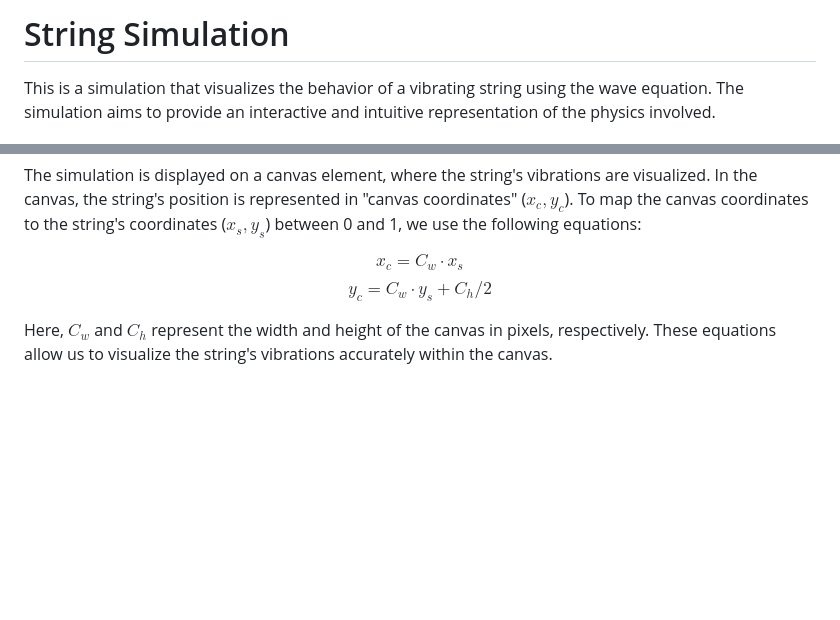
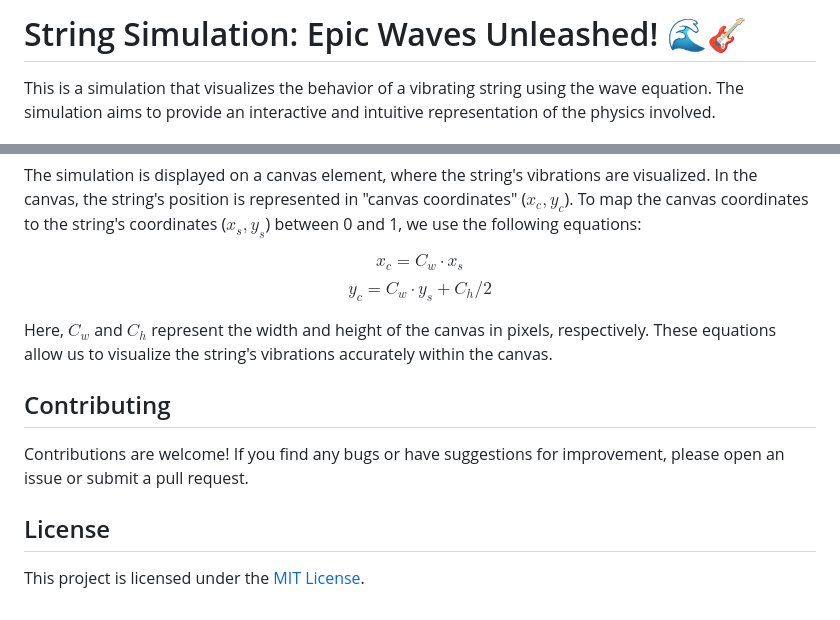
Before and after one commit to SagarPrakashBarad/VibrantStrings.github.io, a Markdown page: README.md, 2 parts joined by grey strips. GitHub-like rendering; blank space fills up the shorter version.

Commit message:
Update README.md
test

```diff
--- a/README.md
+++ b/README.md
@@ -1,4 +1,4 @@
-# String Simulation
+# String Simulation: Epic Waves Unleashed! 🌊🎸
 This is a simulation that visualizes the behavior of a vibrating string using the wave equation. The simulation aims to provide an interactive and intuitive representation of the physics involved.
 
 ## The Wave Equation
@@ -43,3 +43,11 @@ $$x_c = C_w \cdot x_s $$
 $$y_c = C_w \cdot y_s + C_h / 2 $$
 
 Here, $C_w$ and $C_h$ represent the width and height of the canvas in pixels, respectively. These equations allow us to visualize the string's vibrations accurately within the canvas.
+
+## Contributing
+
+Contributions are welcome! If you find any bugs or have suggestions for improvement, please open an issue or submit a pull request.
+
+## License
+
+This project is licensed under the [MIT License](LICENSE).
```
